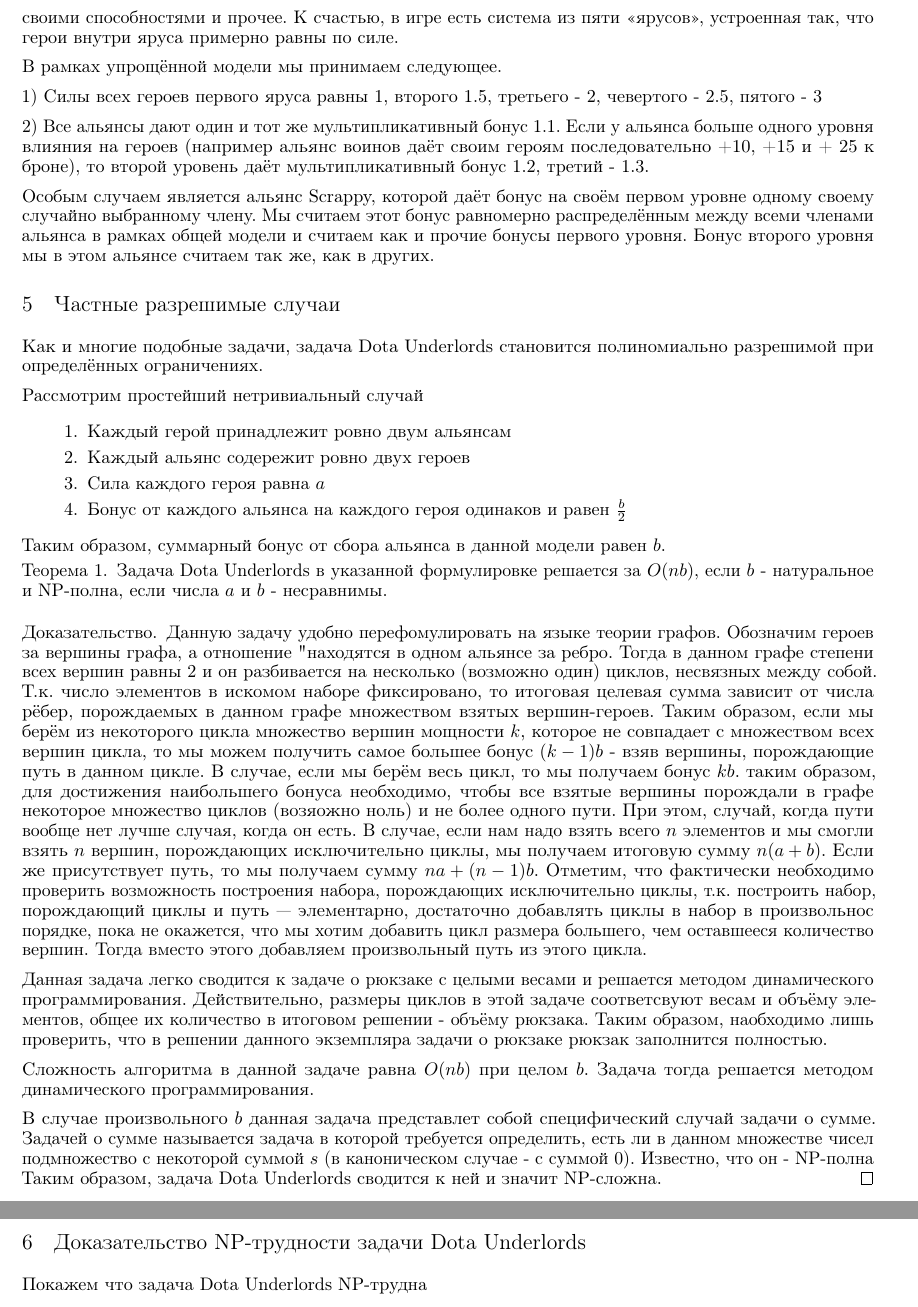
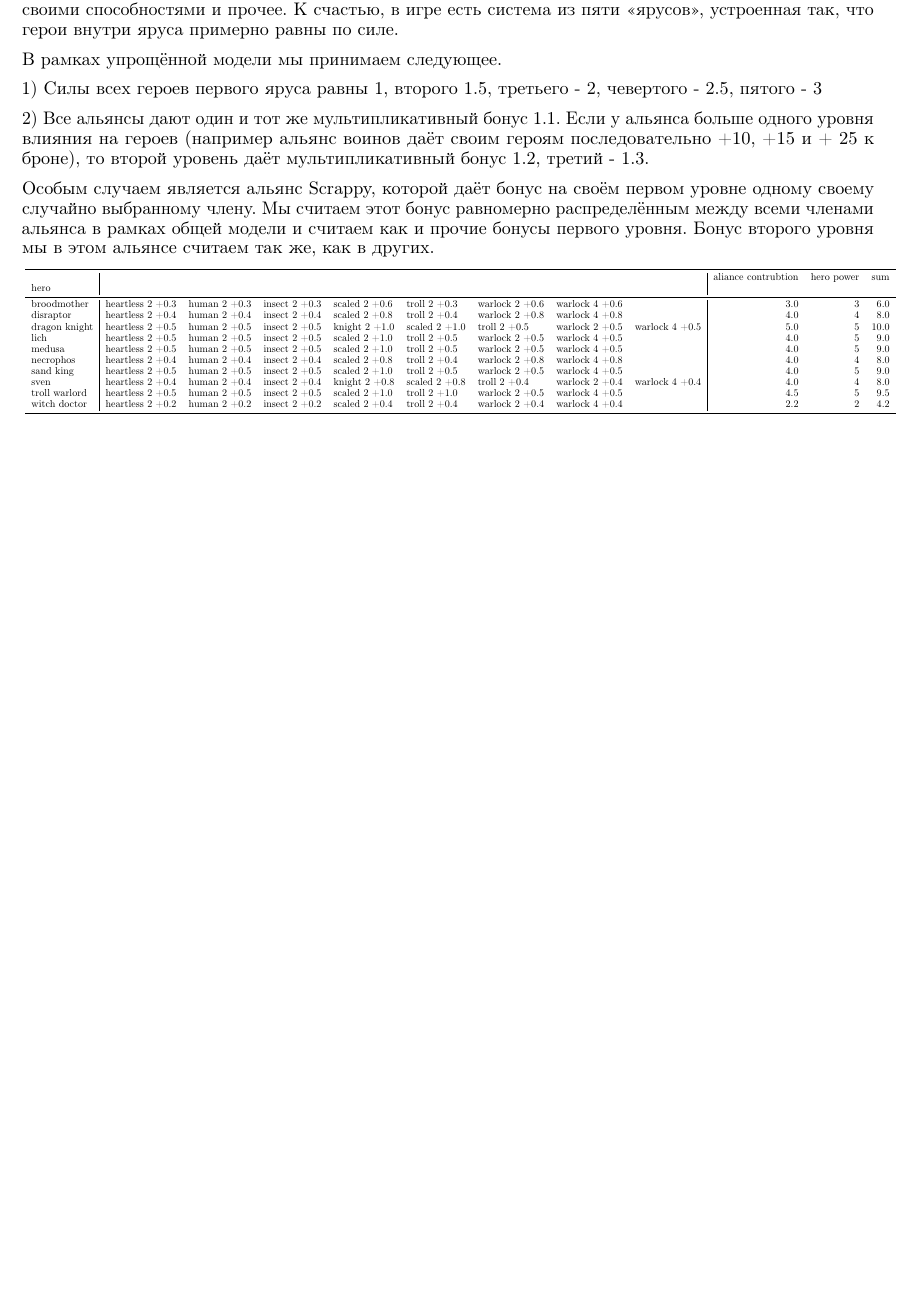
Before and after one commit to aponom84/UnderLords, a LaTeX paper (template.tex): two parts of pages 4 and 5 of 5 before the commit and part of page 4 of 4 after it, the two joined at a grey line, cut so that both start at the same text, the shorter picture padded with empty space. The pictures show the PDF file template.pdf that the author committed with the source.

Commit message:
added reduction of knapsack to underlords. added result table

```diff
--- a/template.tex
+++ b/template.tex
@@ -162 +160,0 @@
-\begin{enumerate}
@@ -166 +160,0 @@
-\end{enumerate}
@@ -185,34 +171,4 @@
-\section{Частные разрешимые случаи}
-
-Как и многие подобные задачи, задача Dota Underlords становится полиномиально разрешимой при определённых ограничениях.
-
-Рассмотрим простейший нетривиальный случай
-
-\begin{enumerate}
-    \item Каждый герой принадлежит ровно двум альянсам
-    \item Каждый альянс содережит ровно двух героев
-    \item Сила каждого героя равна $a$
-    \item Бонус от каждого альянса на каждого героя одинаков и равен $\frac{b}{2}$
-\end{enumerate}
-
-Таким образом, суммарный бонус от сбора альянса в данной модели равен $b$.
-
-\begin{theorem}
-    Задача Dota Underlords в указанной формулировке решается за $O(nb)$, если $b$ - натуральное и NP-полна, если числа $a$ и $b$ - несравнимы.
-\end{theorem}
-
-\begin{proof}
- Данную задачу удобно перефомулировать на языке теории графов. Обозначим героев за вершины графа, а отношение "находятся в одном альянсе" - за ребро. Тогда в данном графе степени всех вершин равны 2 и он разбивается на несколько (возможно один) циклов, несвязных между собой. Т.к. число элементов в искомом наборе фиксировано, то итоговая целевая сумма зависит от числа рёбер, порождаемых в данном графе множеством взятых вершин-героев. Таким образом, если мы берём из некоторого цикла множество вершин мощности $k$, которое не совпадает с множеством всех вершин цикла, то мы можем получить самое большее бонус $(k-1)b$ - взяв вершины, порождающие путь в данном цикле. В случае, если мы берём весь цикл, то мы получаем бонус $kb$. таким образом, для достижения наибольшего бонуса необходимо, чтобы все взятые вершины порождали в графе некоторое множество циклов (возяожно ноль) и не более одного пути. При этом, случай, когда пути вообще нет лучше случая, когда он есть. В случае, если нам надо взять всего $n$ элементов и мы смогли взять $n$ вершин, порождающих исключительно циклы, мы получаем итоговую сумму $n(a+b)$. Если же присутствует путь, то мы получаем сумму $na+(n-1)b$. Отметим, что фактически необходимо проверить возможность построения набора, порождающих исключительно циклы, т.к. построить набор, порождающий циклы и путь --- элементарно, достаточно добавлять циклы в набор в произвольнос порядке, пока не окажется, что мы хотим добавить цикл размера большего, чем оставшееся количество вершин. Тогда вместо этого добавляем произвольный путь из этого цикла.
-
- Данная задача легко сводится к задаче о рюкзаке с целыми весами и решается методом динамического программирования. Действительно, размеры циклов в этой задаче соответсвуют весам и объёму элементов, общее их количество в итоговом решении - объёму рюкзака. Таким образом, наобходимо лишь проверить, что в решении данного экземпляра задачи о рюкзаке рюкзак заполнится полностью.
-
- Сложность алгоритма  в данной задаче равна $O(nb)$ при целом $b$. Задача тогда решается методом динамического программирования.
-
- В случае произвольного $b$ данная задача представлет собой специфический случай задачи о сумме. Задачей о сумме называется задача в которой требуется определить, есть ли в данном множестве чисел подмножество с некоторой суммой $s$ (в каноническом случае - с суммой 0). Известно, что он - NP-полна Таким образом, задача Dota Underlords сводится к ней и значит NP-сложна.
-\end{proof}
-
-\section{Доказательство NP-трудности задачи Dota Underlords}
-Покажем что задача Dota Underlords NP-трудна
+\subsection{Второй способ – Сведение задачи о поиска максимальго плотного подграфа к UnderLoards}
 
 Расммотрим её частный случай - пусть все альянсы имеют размер равный двум, и сила всех героев одинакова. Рассмотрим частный случай задачи Dota Underlords со следующими ограничениями:
 
@@ -232,3 +205,54 @@
+{} &                   &               &                &                &                &                  &                  &                  &  aliance contrubtion &  hero power &   sum \\
+hero          &                    &                &                 &                 &                 &                   &                   &                   &                      &             &       \\
+\midrule
+broodmother   &  heartless 2 +0.3  &  human 2 +0.3  &  insect 2 +0.3  &  scaled 2 +0.6  &   troll 2 +0.3  &  warlock  2 +0.6  &  warlock  4 +0.6  &                   &                  3.0 &           3 &   6.0 \\
+disraptor     &  heartless 2 +0.4  &  human 2 +0.4  &  insect 2 +0.4  &  scaled 2 +0.8  &   troll 2 +0.4  &  warlock  2 +0.8  &  warlock  4 +0.8  &                   &                  4.0 &           4 &   8.0 \\
+dragon knight &  heartless 2 +0.5  &  human 2 +0.5  &  insect 2 +0.5  &  knight 2 +1.0  &  scaled 2 +1.0  &     troll 2 +0.5  &  warlock  2 +0.5  &  warlock  4 +0.5  &                  5.0 &           5 &  10.0 \\
+lich          &  heartless 2 +0.5  &  human 2 +0.5  &  insect 2 +0.5  &  scaled 2 +1.0  &   troll 2 +0.5  &  warlock  2 +0.5  &  warlock  4 +0.5  &                   &                  4.0 &           5 &   9.0 \\
+medusa        &  heartless 2 +0.5  &  human 2 +0.5  &  insect 2 +0.5  &  scaled 2 +1.0  &   troll 2 +0.5  &  warlock  2 +0.5  &  warlock  4 +0.5  &                   &                  4.0 &           5 &   9.0 \\
+necrophos     &  heartless 2 +0.4  &  human 2 +0.4  &  insect 2 +0.4  &  scaled 2 +0.8  &   troll 2 +0.4  &  warlock  2 +0.8  &  warlock  4 +0.8  &                   &                  4.0 &           4 &   8.0 \\
+sand king     &  heartless 2 +0.5  &  human 2 +0.5  &  insect 2 +0.5  &  scaled 2 +1.0  &   troll 2 +0.5  &  warlock  2 +0.5  &  warlock  4 +0.5  &                   &                  4.0 &           5 &   9.0 \\
+sven          &  heartless 2 +0.4  &  human 2 +0.4  &  insect 2 +0.4  &  knight 2 +0.8  &  scaled 2 +0.8  &     troll 2 +0.4  &  warlock  2 +0.4  &  warlock  4 +0.4  &                  4.0 &           4 &   8.0 \\
+troll warlord &  heartless 2 +0.5  &  human 2 +0.5  &  insect 2 +0.5  &  scaled 2 +1.0  &   troll 2 +1.0  &  warlock  2 +0.5  &  warlock  4 +0.5  &                   &                  4.5 &           5 &   9.5 \\
+witch doctor  &  heartless 2 +0.2  &  human 2 +0.2  &  insect 2 +0.2  &  scaled 2 +0.4  &   troll 2 +0.4  &  warlock  2 +0.4  &  warlock  4 +0.4  &                   &                  2.2 &           2 &   4.2 \\
+\bottomrule
+\end{tabular}
+%}
+}
+
+
+%
+%\section{Частные разрешимые случаи}
+%
+%Как и многие подобные задачи, задача Dota Underlords становится полиномиально разрешимой при определённых ограничениях.
+%
+%Рассмотрим простейший нетривиальный случай
+%
+%\begin{enumerate}
+%    \item Каждый герой принадлежит ровно двум альянсам
+%    \item Каждый альянс содережит ровно двух героев
+%    \item Сила каждого героя равна $a$
+%    \item Бонус от каждого альянса на каждого героя одинаков и равен $\frac{b}{2}$
+%\end{enumerate}
+%
+%Таким образом, суммарный бонус от сбора альянса в данной модели равен $b$.
+%
+%\begin{theorem}
+%    Задача Dota Underlords в указанной формулировке решается за $O(nb)$, если $b$ - натуральное и NP-полна, если числа $a$ и $b$ - несравнимы.
+%\end{theorem}
+%
+%\begin{proof}
+% Данную задачу удобно перефомулировать на языке теории графов. Обозначим героев за вершины графа, а отношение "находятся в одном альянсе" - за ребро. Тогда в данном графе степени всех вершин равны 2 и он разбивается на несколько (возможно один) циклов, несвязных между собой. Т.к. число элементов в искомом наборе фиксировано, то итоговая целевая сумма зависит от числа рёбер, порождаемых в данном графе множеством взятых вершин-героев. Таким образом, если мы берём из некоторого цикла множество вершин мощности $k$, которое не совпадает с множеством всех вершин цикла, то мы можем получить самое большее бонус $(k-1)b$ - взяв вершины, порождающие путь в данном цикле. В случае, если мы берём весь цикл, то мы получаем бонус $kb$. таким образом, для достижения наибольшего бонуса необходимо, чтобы все взятые вершины порождали в графе некоторое множество циклов (возяожно ноль) и не более одного пути. При этом, случай, когда пути вообще нет лучше случая, когда он есть. В случае, если нам надо взять всего $n$ элементов и мы смогли взять $n$ вершин, порождающих исключительно циклы, мы получаем итоговую сумму $n(a+b)$. Если же присутствует путь, то мы получаем сумму $na+(n-1)b$. Отметим, что фактически необходимо проверить возможность построения набора, порождающих исключительно циклы, т.к. построить набор, порождающий циклы и путь --- элементарно, достаточно добавлять циклы в набор в произвольнос порядке, пока не окажется, что мы хотим добавить цикл размера большего, чем оставшееся количество вершин. Тогда вместо этого добавляем произвольный путь из этого цикла.
+%
+% Данная задача легко сводится к задаче о рюкзаке с целыми весами и решается методом динамического программирования. Действительно, размеры циклов в этой задаче соответсвуют весам и объёму элементов, общее их количество в итоговом решении - объёму рюкзака. Таким образом, наобходимо лишь проверить, что в решении данного экземпляра задачи о рюкзаке рюкзак заполнится полностью.
+%
+% Сложность алгоритма  в данной задаче равна $O(nb)$ при целом $b$. Задача тогда решается методом динамического программирования.
+%
+% В случае произвольного $b$ данная задача представлет собой специфический случай задачи о сумме. Задачей о сумме называется задача в которой требуется определить, есть ли в данном множестве чисел подмножество с некоторой суммой $s$ (в каноническом случае - с суммой 0). Известно, что он - NP-полна Таким образом, задача Dota Underlords сводится к ней и значит NP-сложна.
+%\end{proof}
+
+
+
 
 
 
```
Also changed, not shown: template.pdf, template.tex (43 more changed lines).
